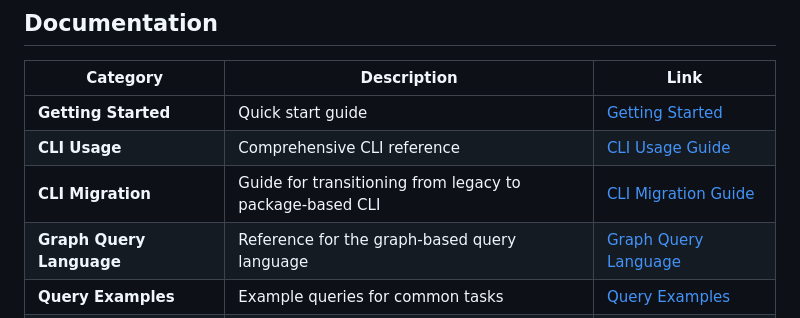
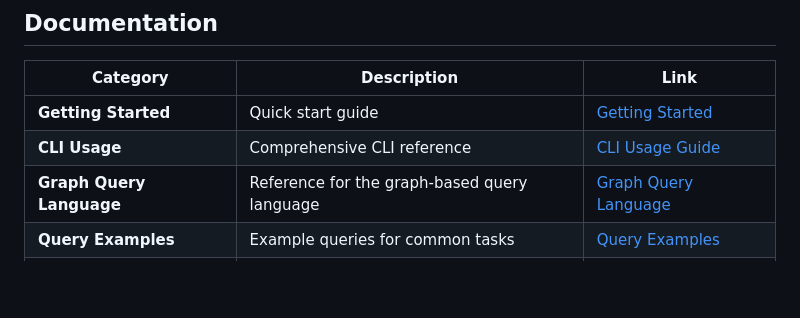
Before and after one commit to ancoleman/panflow, a Markdown page: README.md, the part around the change. GitHub-like rendering; blank space fills up the shorter version.

Commit message:
Remove CLI migration guide that is no longer relevant

```diff
--- a/README.md
+++ b/README.md
@@ -25,7 +25,6 @@ A comprehensive Python library for working with Palo Alto Networks PAN-OS XML co
 |----------|-------------|------|
 | **Getting Started** | Quick start guide | [Getting Started](docs/getting_started.md) |
 | **CLI Usage** | Comprehensive CLI reference | [CLI Usage Guide](CLI_USAGE.md) |
-| **CLI Migration** | Guide for transitioning from legacy to package-based CLI | [CLI Migration Guide](docs/cli_migration.md) |
 | **Graph Query Language** | Reference for the graph-based query language | [Graph Query Language](docs/graph_query_language.md) |
 | **Query Examples** | Example queries for common tasks | [Query Examples](docs/query_examples.md) |
 | **Object Merging** | Documentation on merging objects | [Object Merger](docs/object_merger.md) |
```
Also changed, not shown: docs/cli_migration.md (deleted, +0 -50 lines).
